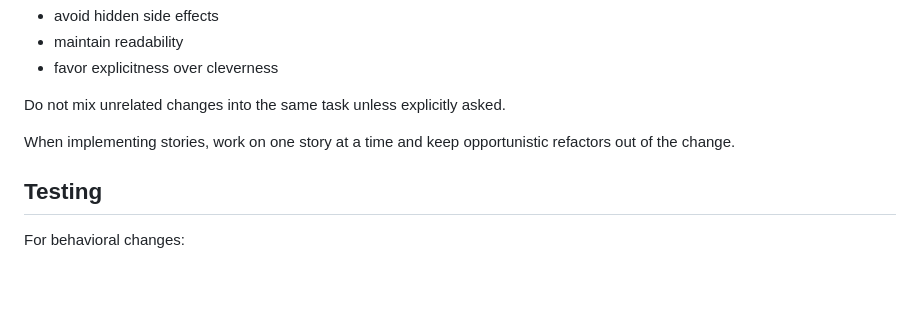
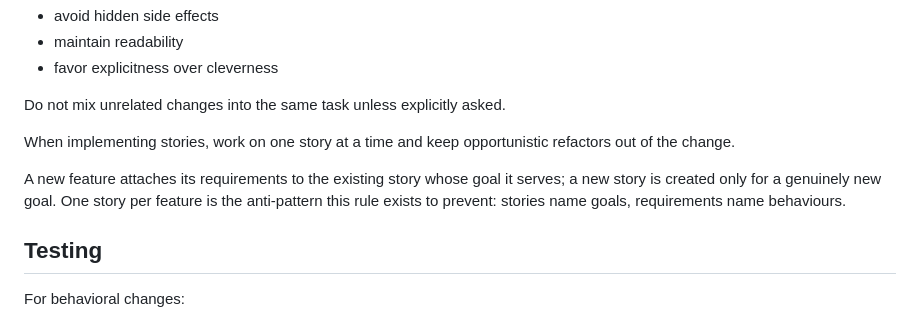
Before and after one commit to HenryCFnord/arqix, a Markdown page: AGENTS.md, the part around the change. Rendered like a GitHub page; blank space fills up the shorter version.

Commit message:
docs: stories name goals, requirements name behaviours
A new feature attaches its requirements to the existing story whose
goal it serves; a new story exists only for a genuinely new goal —
the one-story-per-feature pattern is named as the anti-pattern this
rule prevents.

Co-Authored-By: Claude Fable 5 <noreply@anthropic.com>
Claude-Session: https://claude.ai/code/session_01Gie4jfrHKCxQktD2UsvH4Q

```diff
--- a/AGENTS.md
+++ b/AGENTS.md
@@ -247,6 +247,9 @@ Do not mix unrelated changes into the same task unless explicitly asked.
 
 When implementing stories, work on one story at a time and keep opportunistic refactors out of the change.
 
+A new feature attaches its requirements to the existing story whose goal it serves; a new story is created only for a genuinely new goal.
+One story per feature is the anti-pattern this rule exists to prevent: stories name goals, requirements name behaviours.
+
 ## Testing
 
 For behavioral changes:
```
